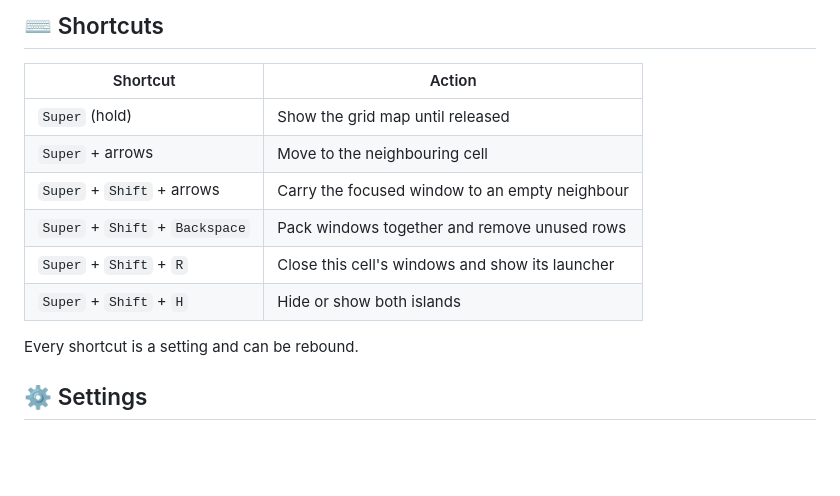
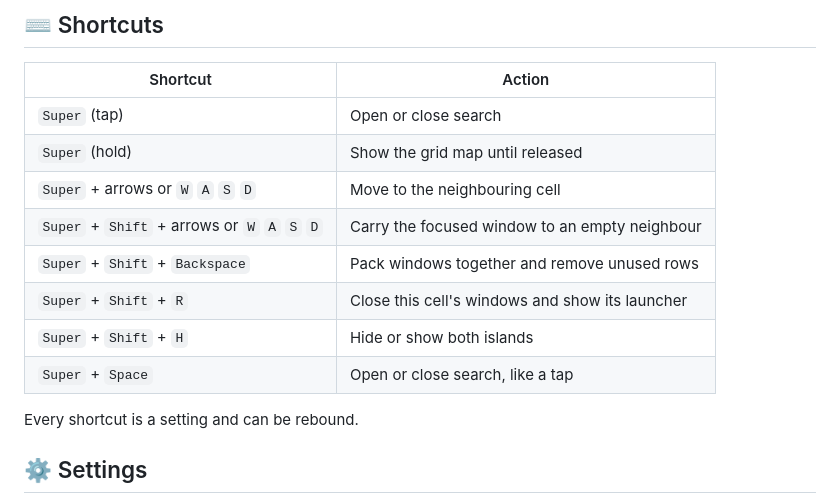
Before and after one commit to KanterLabs/notchboard, a Markdown page: README.md, the part around one of its changes. Drawn GitHub-style; blank space fills up the shorter version.

```diff
--- a/README.md
+++ b/README.md
@@ -129,12 +136,14 @@ shutdown or restart confirmation always shows.
 
 | Shortcut | Action |
 | --- | --- |
+| `Super` (tap) | Open or close search |
 | `Super` (hold) | Show the grid map until released |
-| `Super` + arrows | Move to the neighbouring cell |
-| `Super` + `Shift` + arrows | Carry the focused window to an empty neighbour |
+| `Super` + arrows or `W` `A` `S` `D` | Move to the neighbouring cell |
+| `Super` + `Shift` + arrows or `W` `A` `S` `D` | Carry the focused window to an empty neighbour |
 | `Super` + `Shift` + `Backspace` | Pack windows together and remove unused rows |
 | `Super` + `Shift` + `R` | Close this cell's windows and show its launcher |
 | `Super` + `Shift` + `H` | Hide or show both islands |
+| `Super` + `Space` | Open or close search, like a tap |
 
 Every shortcut is a setting and can be rebound.
 
```
Also changed, not shown: other parts of README.md (+17 -5 lines), docs/USAGE.md (+8 -4 lines), docs/assets/search.png (added), 11 other files.
